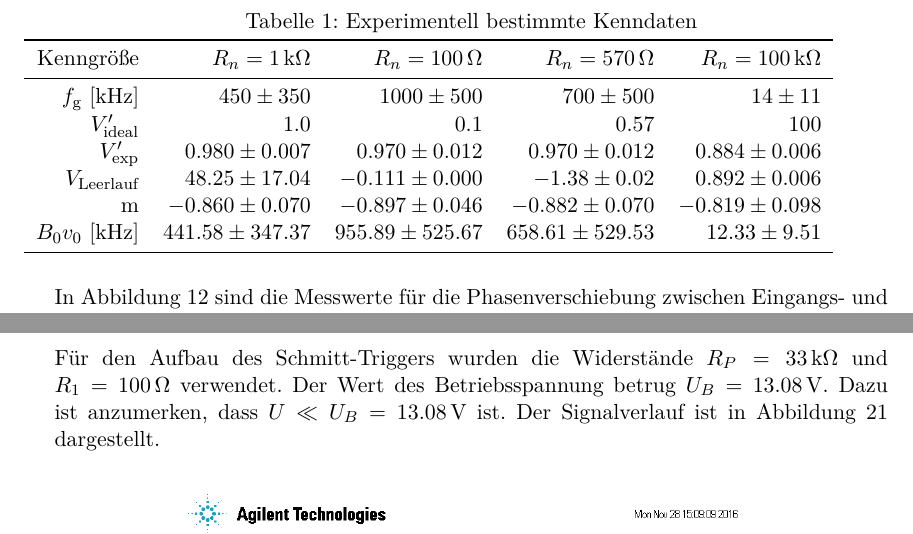
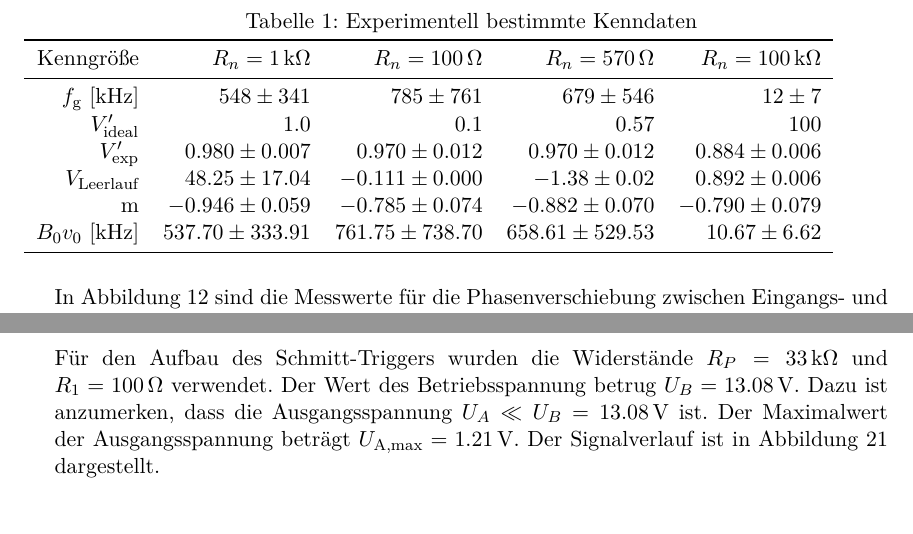
Before and after one commit to bjoern-lindhauer/masterpraktikum, a LaTeX document (V51/Protokoll/protokoll.tex): two parts of pages 17 and 21 of 34, joined at a grey line, cut so that both start at the same text. Compiled offline with pdfLaTeX.

Commit message:
OP-Verstärker korrigiert

```diff
--- a/V51/Protokoll/protokoll.tex
+++ b/V51/Protokoll/protokoll.tex
@@ -359,12 +359,12 @@ In Tabelle \ref{tab:frequenzgang} sind die Grenzfrequenz $f_g$, die Verstärkung
 			\toprule
 				Kenngrö"se & $R_n=\SI{1}{\kilo\ohm}$ & $R_n=\SI{100}{\ohm}$ &  $R_n=\SI{570}{\ohm}$ & $R_n=\SI{100}{\kilo\ohm}$ \\
 			\midrule
-				$f_{\text{g}}$ [kHz] & $450 \pm 350$ & $1000 \pm 500$ & $700 \pm 500$ & $14 \pm 11$ \\
+				$f_{\text{g}}$ [kHz] & $548 \pm 341$ & $785 \pm 761$ & $679 \pm 546$ & $12 \pm 7$ \\
 				$V'_{\text{ideal}}$ & $1.0$ & $0.1$ & $0.57$ & $100$ \\
 				$V'_{\text{exp}}$ & $0.980 \pm 0.007$ & $0.970 \pm 0.012$ & $0.970 \pm 0.012$ & $0.884 \pm 0.006$ \\
 				$V_{\text{Leerlauf}}$ & $48.25 \pm 17.04$ & $-0.111 \pm 0.000$ & $-1.38 \pm 0.02$ & $0.892 \pm 0.006$ \\
-				m & $-0.860 \pm 0.070$ & $-0.897 \pm 0.046$ & $-0.882 \pm 0.070$ & $-0.819 \pm 0.098$\\
-				$B_0v_0$ [kHz] & $441.58 \pm 347.37$ & $955.89 \pm 525.67$ & $658.61 \pm 529.53$ & $12.33 \pm 9.51$ \\
+				m & $-0.946 \pm 0.059$ & $-0.785 \pm 0.074$ & $-0.882 \pm 0.070$ & $-0.790 \pm 0.079$\\
+				$B_0v_0$ [kHz] & $537.70 \pm 333.91$ & $761.75 \pm 738.70$ & $658.61 \pm 529.53$ & $10.67 \pm 6.62$ \\
 			\bottomrule
 		\end{tabular}
 \end{table}
@@ -440,7 +440,7 @@ m = -0.797 \pm 0.039\,.
 \end{minipage}
 
 \subsection{Der Schmitt-Trigger}
-Für den Aufbau des Schmitt-Triggers wurden die Widerstände $R_P=\SI{33}{\kilo\ohm}$ und $R_1=\SI{100}{\ohm}$ verwendet. Der Wert des Betriebsspannung betrug $U_B=\SI{13.08}{\volt}$. Dazu ist anzumerken, dass $U\ll U_B=\SI{13.08}{\volt}$ ist. Der Signalverlauf ist in Abbildung \ref{fig:schmitt} dargestellt.\\
+Für den Aufbau des Schmitt-Triggers wurden die Widerstände $R_P=\SI{33}{\kilo\ohm}$ und $R_1=\SI{100}{\ohm}$ verwendet. Der Wert des Betriebsspannung betrug $U_B=\SI{13.08}{\volt}$. Dazu ist anzumerken, dass  die Ausgangsspannung $U_A\ll U_B=\SI{13.08}{\volt}$ ist. Der Maximalwert der Ausgangsspannung beträgt $U_{\text{A,max}}=\SI{1.21}{\volt}$. Der Signalverlauf ist in Abbildung \ref{fig:schmitt} dargestellt.\\
 \begin{center}
 	\includegraphics[width=10cm]{images/schmitt.png}
 	\captionof{figure}{Signalverlauf der Ausgangsspannung des Schmitt-Triggers}
```
Also changed, not shown: V51/Protokoll/images/differentiator.pdf, V51/Protokoll/images/integrator.pdf, V51/Protokoll/images/phase_frequenz.pdf, V51/Protokoll/images/plot1.pdf, V51/Protokoll/images/plot2.pdf, V51/Protokoll/images/plot3.pdf, V51/Protokoll/images/plot4.pdf, V51/Protokoll/images/schwing_abfall.pdf, V51/Protokoll/protokoll.tex (2 more changed lines), 2 other files.
